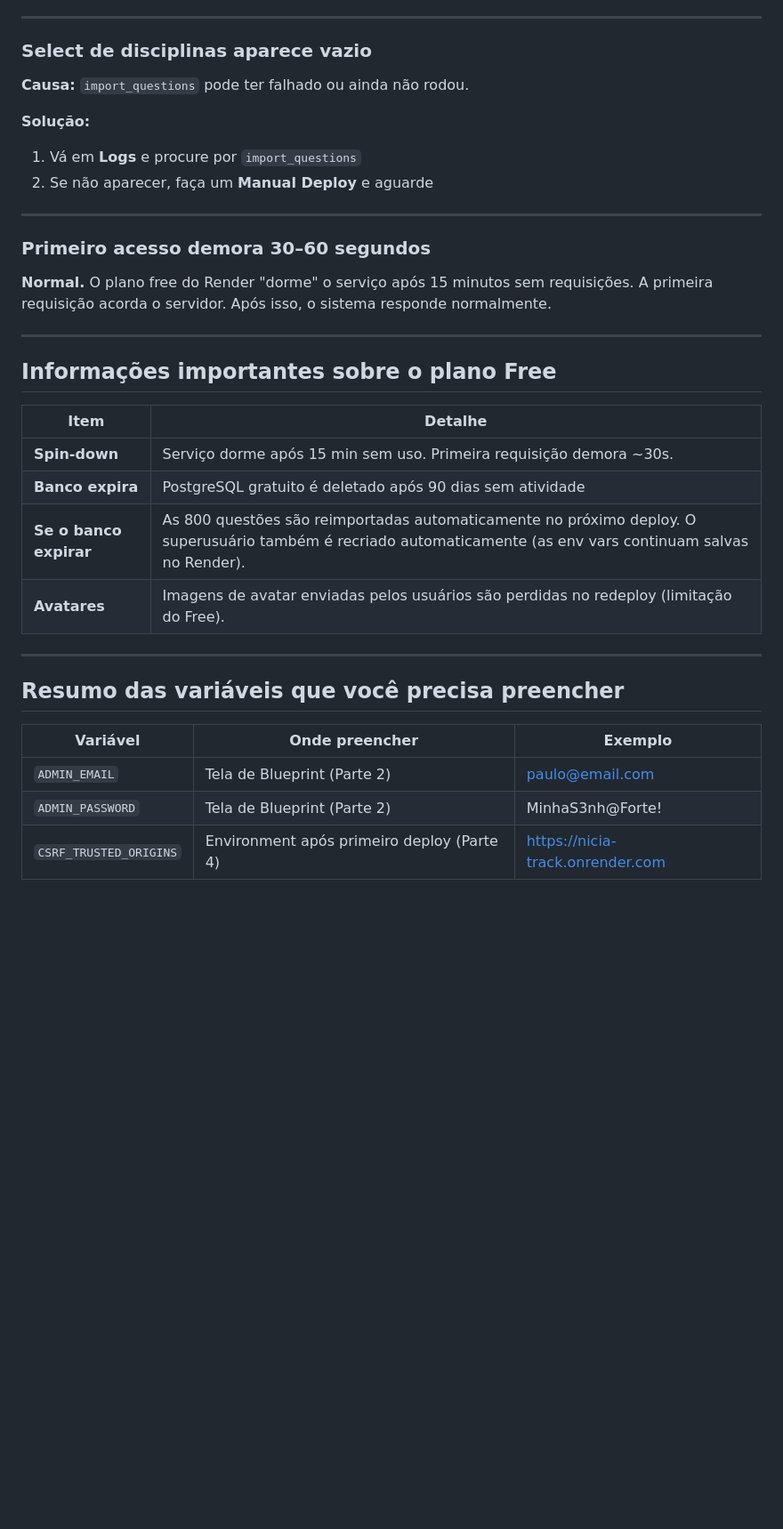
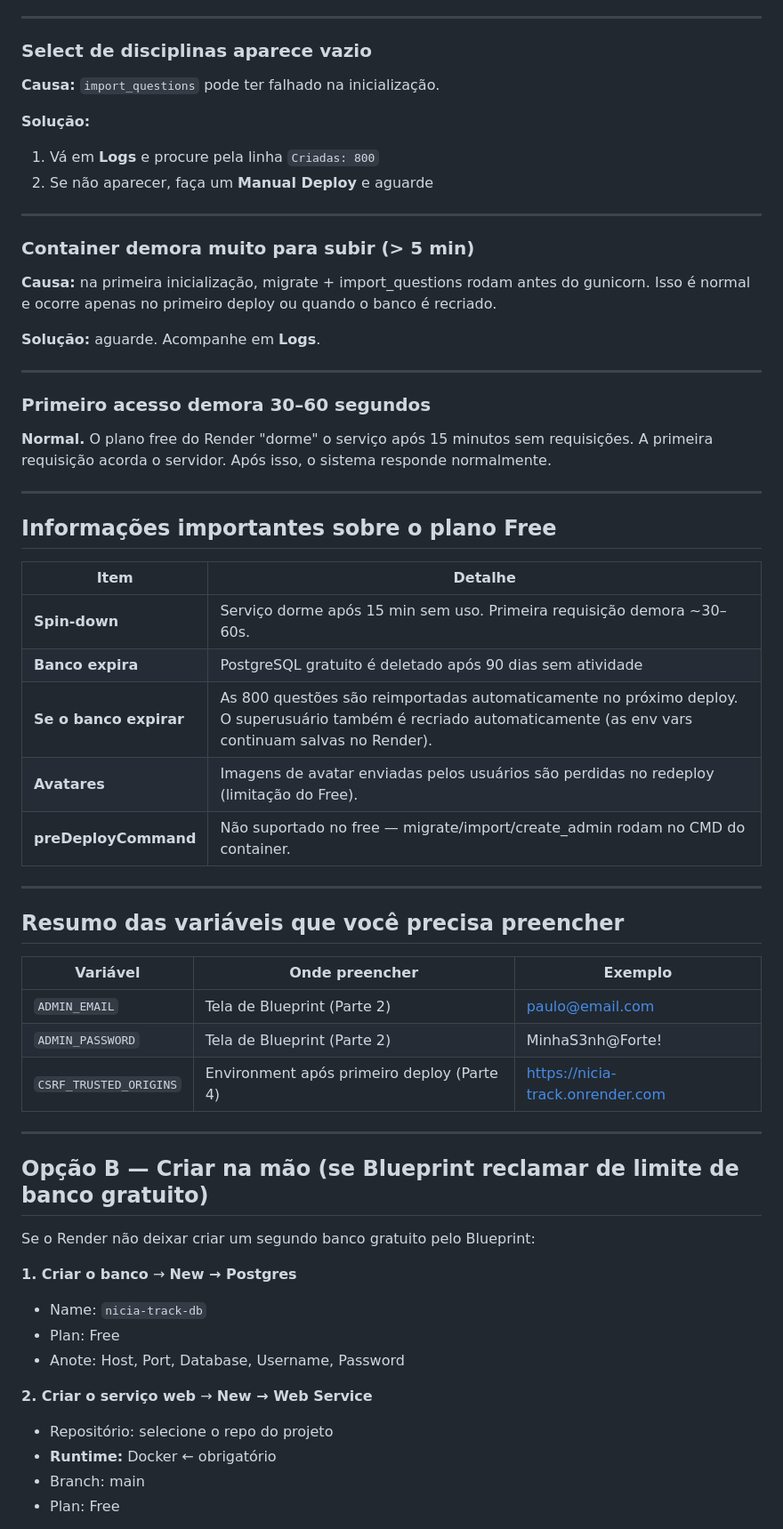
Before and after one commit to paulo9405/-nicia-tracker-questions, a Markdown page: DEPLOY.md, the part around one of its changes. Shown at 89% size. Rendered like a GitHub page; blank space fills up the shorter version.

Commit message:
Atualiza DEPLOY.md: remove preDeployCommand (não suportado no free), adiciona Opção B
Co-Authored-By: Claude Sonnet 4.6 <noreply@anthropic.com>

```diff
--- a/DEPLOY.md
+++ b/DEPLOY.md
@@ -198,17 +211,27 @@ Deve aparecer o painel com Questions, Subjects, Users, etc.
 
 ### Select de disciplinas aparece vazio
 
-**Causa:** `import_questions` pode ter falhado ou ainda não rodou.
+**Causa:** `import_questions` pode ter falhado na inicialização.
 
 **Solução:**
-1. Vá em **Logs** e procure por `import_questions`
+1. Vá em **Logs** e procure pela linha `Criadas: 800`
 2. Se não aparecer, faça um **Manual Deploy** e aguarde
+
+---
+
+### Container demora muito para subir (> 5 min)
+
+**Causa:** na primeira inicialização, migrate + import_questions rodam antes do gunicorn.
+Isso é normal e ocorre apenas no primeiro deploy ou quando o banco é recriado.
+
+**Solução:** aguarde. Acompanhe em **Logs**.
 
 ---
 
 ### Primeiro acesso demora 30–60 segundos
 
-**Normal.** O plano free do Render "dorme" o serviço após 15 minutos sem requisições. A primeira requisição acorda o servidor. Após isso, o sistema responde normalmente.
+**Normal.** O plano free do Render "dorme" o serviço após 15 minutos sem requisições.
+A primeira requisição acorda o servidor. Após isso, o sistema responde normalmente.
 
 ---
 
@@ -216,10 +239,11 @@ Deve aparecer o painel com Questions, Subjects, Users, etc.
 
 | Item | Detalhe |
 |---|---|
-| **Spin-down** | Serviço dorme após 15 min sem uso. Primeira requisição demora ~30s. |
+| **Spin-down** | Serviço dorme após 15 min sem uso. Primeira requisição demora ~30–60s. |
 | **Banco expira** | PostgreSQL gratuito é deletado após 90 dias sem atividade |
 | **Se o banco expirar** | As 800 questões são reimportadas automaticamente no próximo deploy. O superusuário também é recriado automaticamente (as env vars continuam salvas no Render). |
 | **Avatares** | Imagens de avatar enviadas pelos usuários são perdidas no redeploy (limitação do Free). |
+| **preDeployCommand** | Não suportado no free — migrate/import/create_admin rodam no CMD do container. |
 
 ---
 
@@ -230,3 +254,21 @@ Deve aparecer o painel com Questions, Subjects, Users, etc.
 | `ADMIN_EMAIL` | Tela de Blueprint (Parte 2) | paulo@email.com |
 | `ADMIN_PASSWORD` | Tela de Blueprint (Parte 2) | MinhaS3nh@Forte! |
 | `CSRF_TRUSTED_ORIGINS` | Environment após primeiro deploy (Parte 4) | https://nicia-track.onrender.com |
+
+---
+
+## Opção B — Criar na mão (se Blueprint reclamar de limite de banco gratuito)
+
+Se o Render não deixar criar um segundo banco gratuito pelo Blueprint:
+
+**1. Criar o banco** → **New → Postgres**
+- Name: `nicia-track-db`
+- Plan: Free
+- Anote: Host, Port, Database, Username, Password
+
+**2. Criar o serviço web** → **New → Web Service**
+- Repositório: selecione o repo do projeto
+- **Runtime:** Docker ← obrigatório
+- Branch: main
+- Plan: Free
+
```
Also changed, not shown: other parts of DEPLOY.md (+41 -11 lines).
